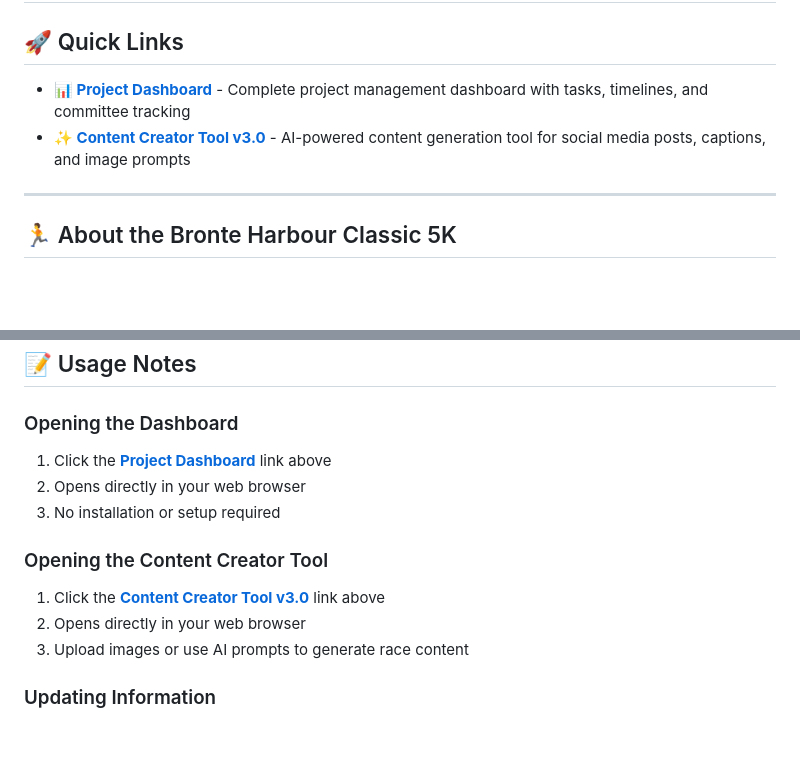
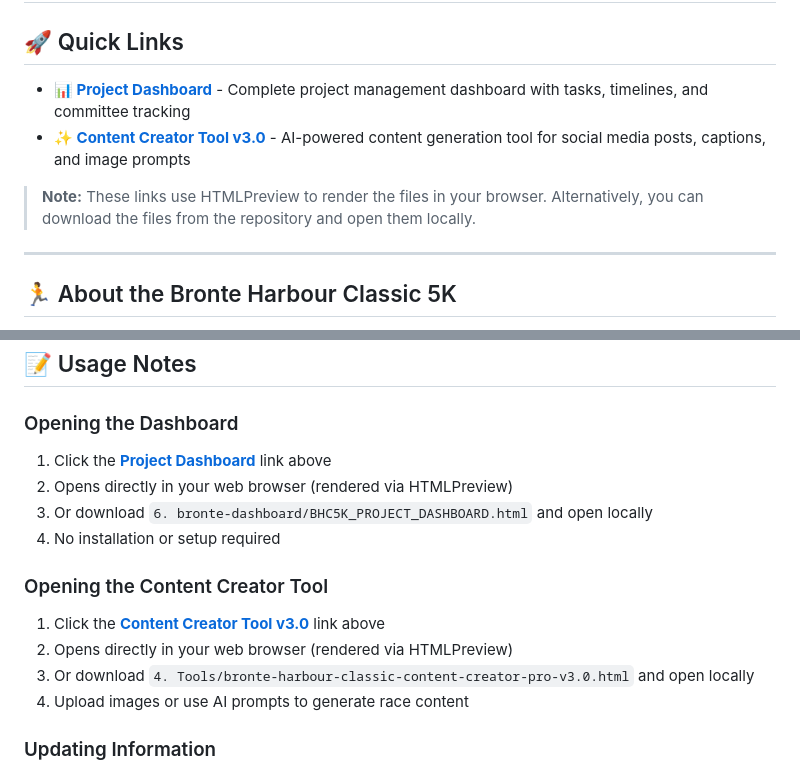
Before and after one commit to kowalcg/BHC5k-2026, a Markdown page: README.md, 2 parts joined by grey strips. Drawn GitHub-style; blank space fills up the shorter version.

Commit message:
Update README to use HTMLPreview for proper HTML rendering in browser

```diff
--- a/README.md
+++ b/README.md
@@ -2,8 +2,10 @@
 
 ## 🚀 Quick Links
 
-- **[📊 Project Dashboard](https://raw.githubusercontent.com/kowalcg/BHC5k-2026/main/6.%20bronte-dashboard/BHC5K_PROJECT_DASHBOARD.html)** - Complete project management dashboard with tasks, timelines, and committee tracking
-- **[✨ Content Creator Tool v3.0](https://raw.githubusercontent.com/kowalcg/BHC5k-2026/main/4.%20Tools/bronte-harbour-classic-content-creator-pro-v3.0.html)** - AI-powered content generation tool for social media posts, captions, and image prompts
+- **[📊 Project Dashboard](https://htmlpreview.github.io/?https://github.com/kowalcg/BHC5k-2026/blob/main/6.%20bronte-dashboard/BHC5K_PROJECT_DASHBOARD.html)** - Complete project management dashboard with tasks, timelines, and committee tracking
+- **[✨ Content Creator Tool v3.0](https://htmlpreview.github.io/?https://github.com/kowalcg/BHC5k-2026/blob/main/4.%20Tools/bronte-harbour-classic-content-creator-pro-v3.0.html)** - AI-powered content generation tool for social media posts, captions, and image prompts
+
+> **Note:** These links use HTMLPreview to render the files in your browser. Alternatively, you can download the files from the repository and open them locally.
 
 ---
 
@@ -156,15 +158,17 @@ Bronte Harbour Classic 5-10k Race/
 
 ### Opening the Dashboard
 
-1. Click the **[Project Dashboard](https://raw.githubusercontent.com/kowalcg/BHC5k-2026/main/6.%20bronte-dashboard/BHC5K_PROJECT_DASHBOARD.html)** link above
-2. Opens directly in your web browser
-3. No installation or setup required
+1. Click the **[Project Dashboard](https://htmlpreview.github.io/?https://github.com/kowalcg/BHC5k-2026/blob/main/6.%20bronte-dashboard/BHC5K_PROJECT_DASHBOARD.html)** link above
+2. Opens directly in your web browser (rendered via HTMLPreview)
+3. Or download `6. bronte-dashboard/BHC5K_PROJECT_DASHBOARD.html` and open locally
+4. No installation or setup required
 
 ### Opening the Content Creator Tool
 
-1. Click the **[Content Creator Tool v3.0](https://raw.githubusercontent.com/kowalcg/BHC5k-2026/main/4.%20Tools/bronte-harbour-classic-content-creator-pro-v3.0.html)** link above
-2. Opens directly in your web browser
-3. Upload images or use AI prompts to generate race content
+1. Click the **[Content Creator Tool v3.0](https://htmlpreview.github.io/?https://github.com/kowalcg/BHC5k-2026/blob/main/4.%20Tools/bronte-harbour-classic-content-creator-pro-v3.0.html)** link above
+2. Opens directly in your web browser (rendered via HTMLPreview)
+3. Or download `4. Tools/bronte-harbour-classic-content-creator-pro-v3.0.html` and open locally
+4. Upload images or use AI prompts to generate race content
 
 ### Updating Information
 
```
